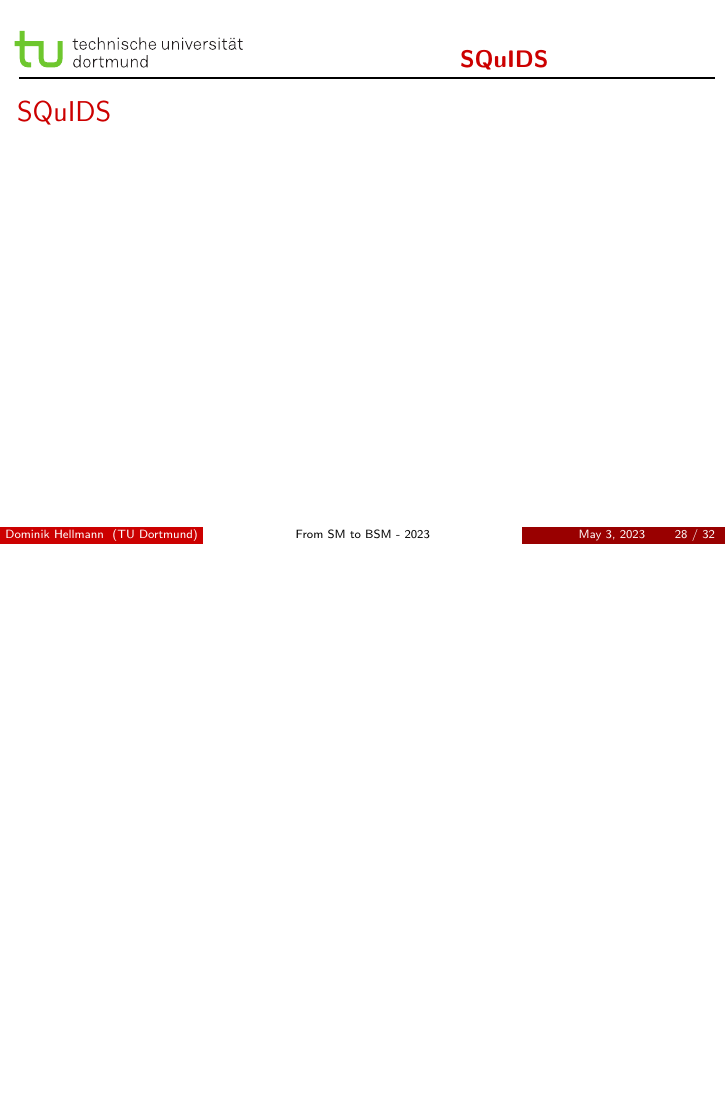
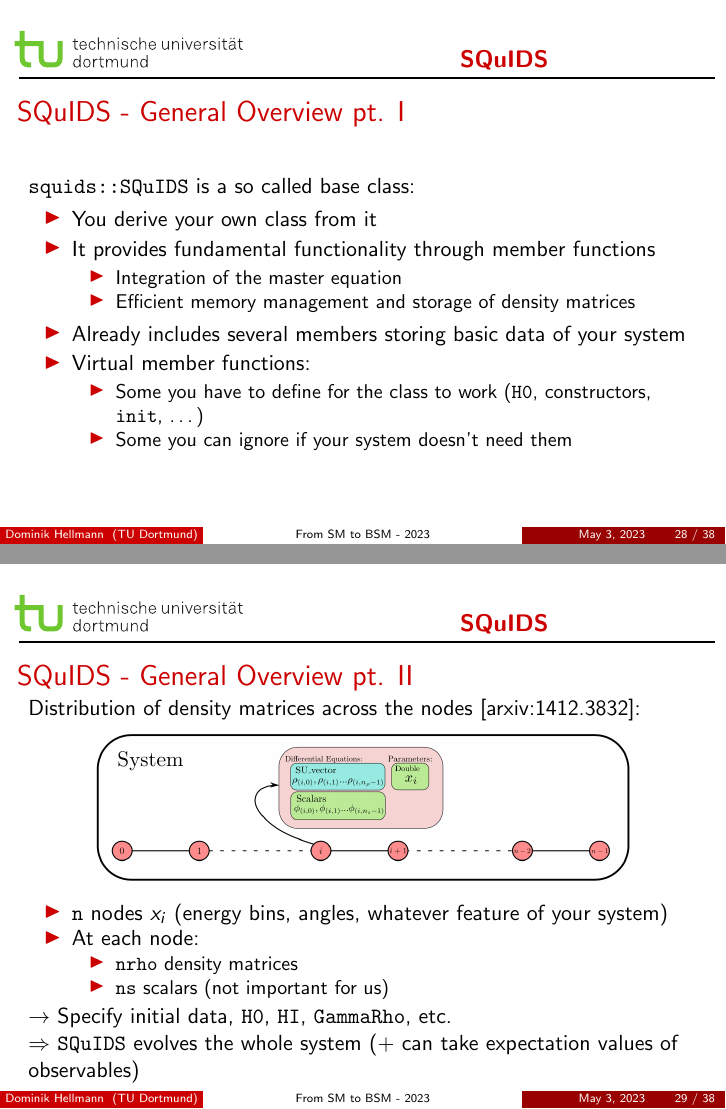
Before and after one commit to B0bsen/sm_to_bsm_neutrino, LaTeX slides (slides/smToBsm.tex): page 30 of 38 before the commit and pages 30 and 31 of 49 after it, the two joined at a grey line, the shorter picture padded with empty space. Compiled offline with pdfLaTeX.

Commit message:
slides v1

```diff
--- a/slides/smToBsm.tex
+++ b/slides/smToBsm.tex
@@ -484,5 +484,37 @@
   \centering {\Huge SQuIDS - The SQuIDS Class}
 \end{frame}
 
-\begin{frame}{SQuIDS}
+\begin{frame}{SQuIDS - General Overview pt. I}
+  \texttt{squids::SQuIDS} is a so called base class:
+  \begin{itemize}
+    \item You derive your own class from it
+    \item It provides fundamental functionality through member functions
+    \begin{itemize}
+      \item Integration of the master equation
+      \item Efficient memory management and storage of density matrices
+    \end{itemize}
+    \item Already includes several members storing basic data of your system
+    \item Virtual member functions:
+    \begin{itemize}
+      \item Some you have to define for the class to work (\texttt{H0}, constructors, \texttt{init}, \ldots)
+      \item Some you can ignore if your system doesn't need them
+    \end{itemize}
+  \end{itemize}
+\end{frame}
 
+\begin{frame}{SQuIDS - General Overview pt. II}
+  Distribution of density matrices across the nodes [arxiv:1412.3832]:
+  \begin{center}
+    \includegraphics[width=0.8\textwidth]{figs/squids_nodes.png}
+  \end{center}
+  \begin{itemize}
+    \item \texttt{n} nodes \(x_i\) (energy bins, angles, whatever feature of your system)
+    \item At each node:
+    \begin{itemize}
+      \item \texttt{nrho} density matrices
+      \item \texttt{ns} scalars (not important for us)
+    \end{itemize}
+  \end{itemize}
+  \(\rightarrow\) Specify initial data, \texttt{H0}, \texttt{HI}, \texttt{GammaRho}, etc. \\
+  \(\Rightarrow\) \texttt{SQuIDS} evolves the whole system (+ can take expectation values of observables)
+\end{frame}
@@ -488,0 +557,3 @@
+  \end{tcolorbox}}
+  \uncover<6->{Of course there are more but these are most important for us!}
+\end{frame}
```
Also changed, not shown: slides/figs/squids_nodes.png (added), slides/output/smToBsm.pdf, slides/smToBsm.tex (61 more changed lines).
